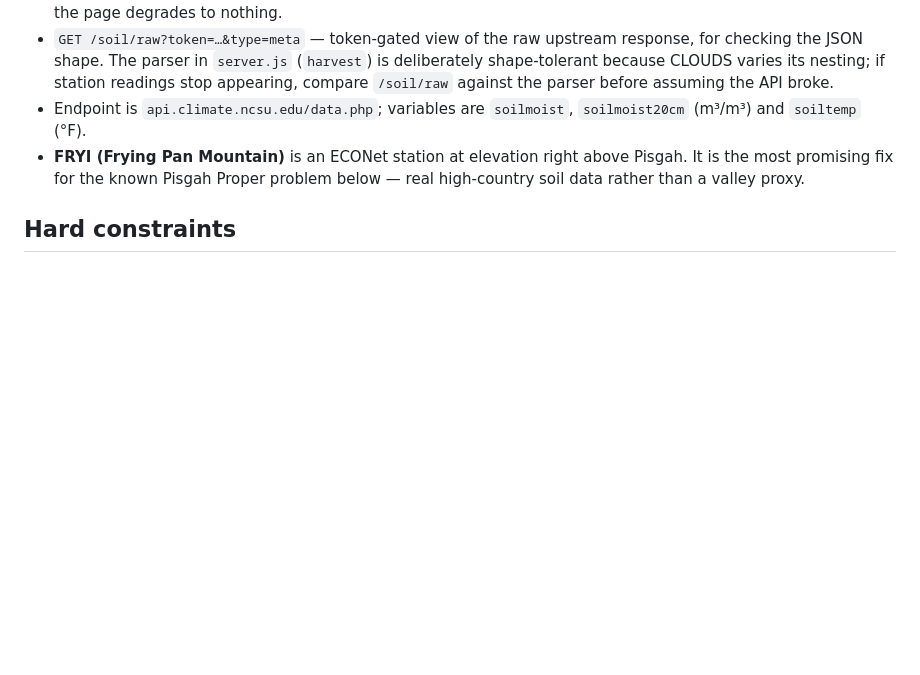
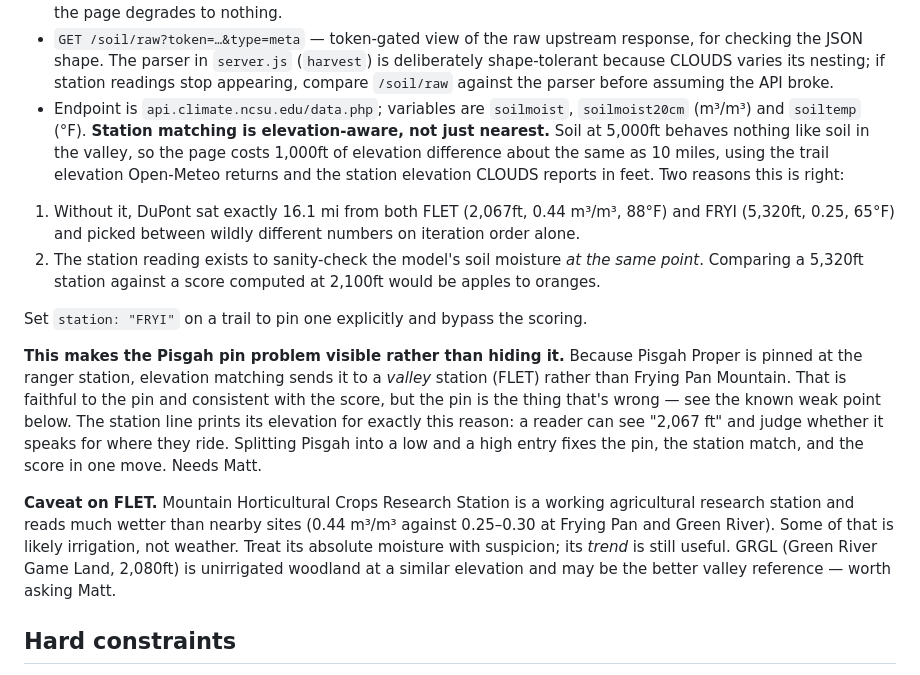
Before and after one commit to altar-bike/Altar-Dirt, a Markdown page: CLAUDE.md, the part around the change. Rendered like a GitHub page; blank space fills up the shorter version.

Commit message:
Document elevation-aware station matching and what it exposed
Records why elevation weighting is correct (comparability with the
score at the same pin, and DuPont's coin-flip tie), that it routes
Pisgah Proper to a valley station because the pin itself is wrong, and
that FLET reads suspiciously wet for an irrigated research station.

Co-Authored-By: Claude Fable 5 <noreply@anthropic.com>
Claude-Session: https://claude.ai/code/session_01PjSxHAFwedUnEQ5nXQuWvU

```diff
--- a/CLAUDE.md
+++ b/CLAUDE.md
@@ -234,9 +234,39 @@ CLOUDS also sends no CORS headers, so a proxy is required regardless.
   `/soil/raw` against the parser before assuming the API broke.
 - Endpoint is `api.climate.ncsu.edu/data.php`; variables are
   `soilmoist`, `soilmoist20cm` (m³/m³) and `soiltemp` (°F).
-- **FRYI (Frying Pan Mountain)** is an ECONet station at elevation right
-  above Pisgah. It is the most promising fix for the known Pisgah Proper
-  problem below — real high-country soil data rather than a valley proxy.
+**Station matching is elevation-aware, not just nearest.** Soil at
+5,000ft behaves nothing like soil in the valley, so the page costs
+1,000ft of elevation difference about the same as 10 miles, using the
+trail elevation Open-Meteo returns and the station elevation CLOUDS
+reports in feet. Two reasons this is right:
+
+1. Without it, DuPont sat exactly 16.1 mi from both FLET (2,067ft,
+   0.44 m³/m³, 88°F) and FRYI (5,320ft, 0.25, 65°F) and picked between
+   wildly different numbers on iteration order alone.
+2. The station reading exists to sanity-check the model's soil moisture
+   *at the same point*. Comparing a 5,320ft station against a score
+   computed at 2,100ft would be apples to oranges.
+
+Set `station: "FRYI"` on a trail to pin one explicitly and bypass the
+scoring.
+
+**This makes the Pisgah pin problem visible rather than hiding it.**
+Because Pisgah Proper is pinned at the ranger station, elevation
+matching sends it to a *valley* station (FLET) rather than Frying Pan
+Mountain. That is faithful to the pin and consistent with the score,
+but the pin is the thing that's wrong — see the known weak point below.
+The station line prints its elevation for exactly this reason: a reader
+can see "2,067 ft" and judge whether it speaks for where they ride.
+Splitting Pisgah into a low and a high entry fixes the pin, the station
+match, and the score in one move. Needs Matt.
+
+**Caveat on FLET.** Mountain Horticultural Crops Research Station is a
+working agricultural research station and reads much wetter than nearby
+sites (0.44 m³/m³ against 0.25–0.30 at Frying Pan and Green River).
+Some of that is likely irrigation, not weather. Treat its absolute
+moisture with suspicion; its *trend* is still useful. GRGL (Green River
+Game Land, 2,080ft) is unirrigated woodland at a similar elevation and
+may be the better valley reference — worth asking Matt.
 
 ## Hard constraints
 
```
